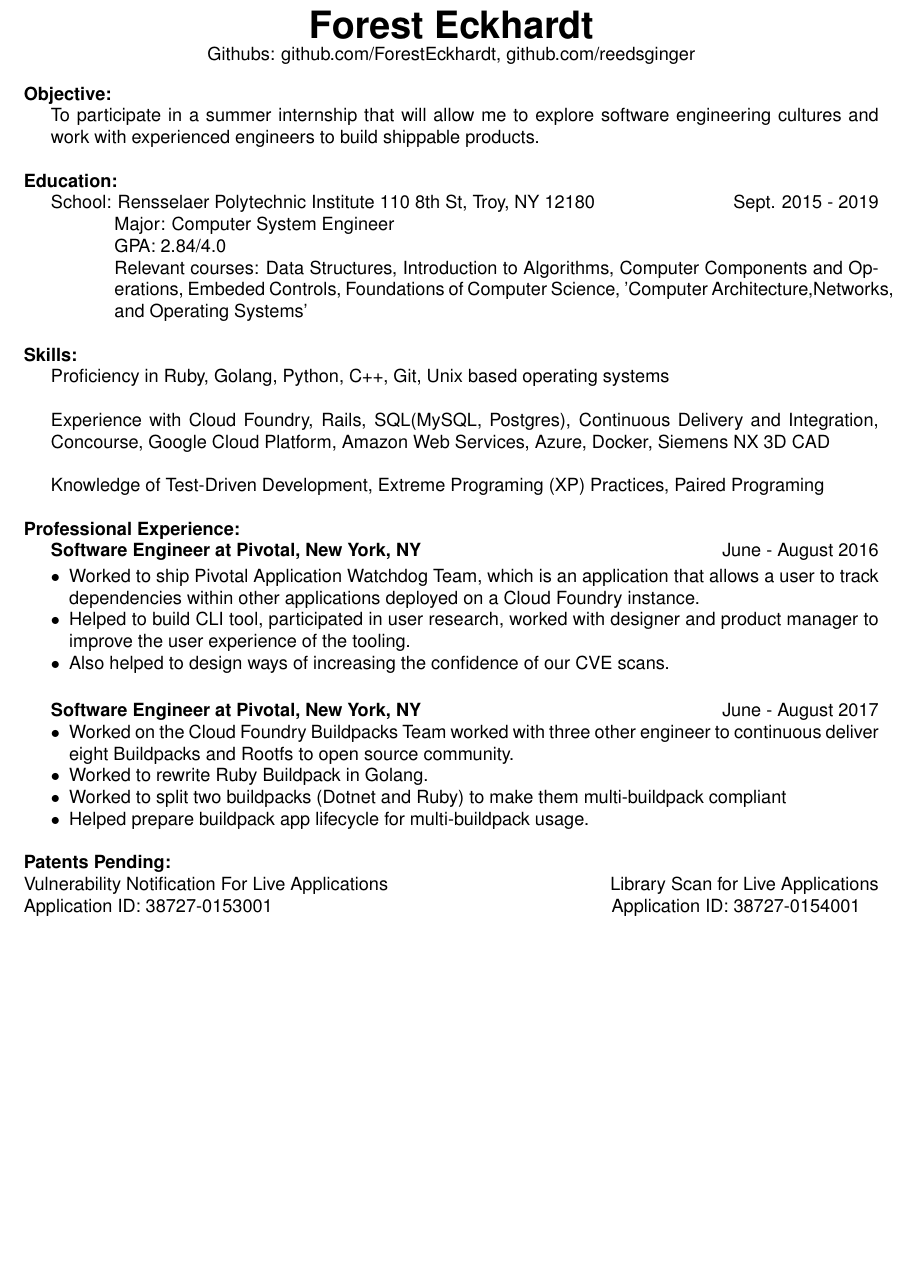
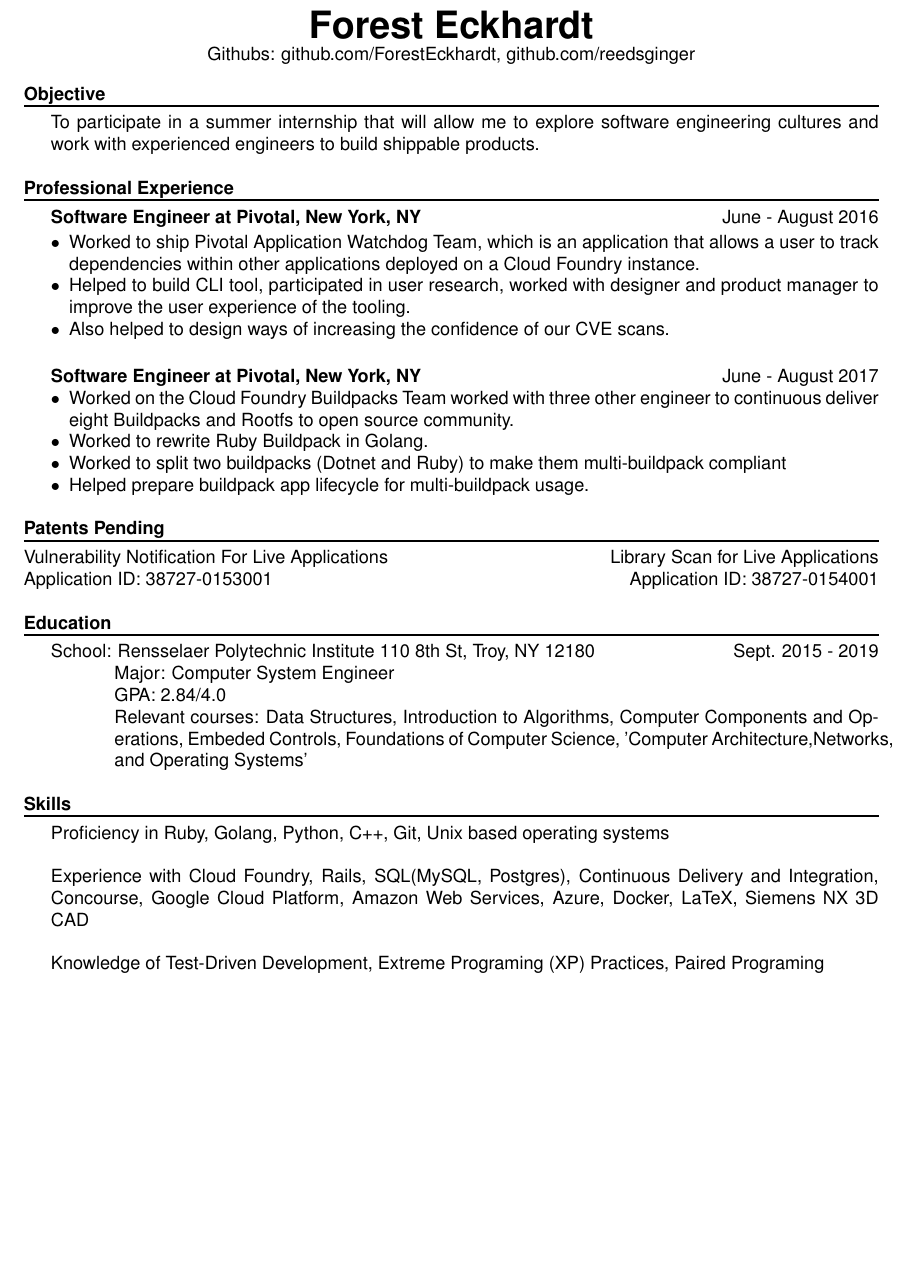
Before and after one commit to ForestEckhardt/Resume, a LaTeX CV (resume.tex): part of the page, cut so that both start at the same text. Compiled offline with pdfLaTeX.

Commit message:
Update formatting

```diff
--- a/resume.tex
+++ b/resume.tex
@@ -12,11 +12,17 @@
 
 \begin{document}
 {\fontfamily{phv}\selectfont
+
+	%Header
 	\begin{center}
 		{\huge\textbf{Forest Eckhardt}} \\
 		Githubs: github.com/ForestEckhardt, github.com/reedsginger \\
 	\end{center}
-{\noindent\textbf{Objective:}}
+
+	%Objective
+	{\noindent\textbf{Objective}}\vspace*{-20px}\\
+
+	\noindent\makebox[\linewidth]{\rule{\textwidth}{1.2pt}}
 
 	\setlength{\leftskip}{15pt}
 
@@ -24,32 +30,10 @@
 
 	\setlength{\leftskip}{0pt}
 
+	%Professional Expirence
+	{\noindent\textbf{Professional Experience}}\vspace*{-20px}\\
 
-{\noindent\textbf{Education:}}
-
-{ School: Rensselaer Polytechnic Institute 110 8th St, Troy, NY 12180 {\hfill Sept. 2015 - 2019}}
-
-\setlength{\leftskip}{50pt}
-
-{\noindent Major: Computer System Engineer\\
-	GPA: 2.84/4.0\\
-	Relevant courses: Data Structures, Introduction to Algorithms, Computer Components and Operations, Embeded Controls, Foundations of Computer Science, 'Computer Architecture,Networks, and Operating Systems'}\\
-
-\setlength{\leftskip}{0pt}
-
-{\noindent\textbf{Skills:}}
-
-Proficiency in Ruby, Golang, Python, C++, Git, Unix based operating systems\\
-
-\setlength{\leftskip}{15pt}
-
-{\noindent Experience with Cloud Foundry, Rails, SQL(MySQL, Postgres), Continuous Delivery and Integration, Concourse, Google Cloud Platform, Amazon Web Services, Azure, Docker, Siemens NX 3D CAD}\\
-
-\setlength{\leftskip}{0pt}
-
-Knowledge of Test-Driven Development, Extreme Programing (XP) Practices, Paired Programing\\
-
-{\noindent\textbf{Professional Experience:}}
+	\noindent\makebox[\linewidth]{\rule{\textwidth}{1.2pt}}
 
 	\setlength{\leftskip}{15pt}
 
@@ -71,10 +55,42 @@ Knowledge of Test-Driven Development, Extreme Programing (XP) Practices, Paired
 
 	\setlength{\leftskip}{0pt}
 
-{\noindent\textbf{Patents Pending:}\\}
+	%Patents
+	{\noindent\textbf{Patents Pending}\vspace*{-20px}\\}
+
+	\noindent\makebox[\linewidth]{\rule{\textwidth}{1pt}}
 	Vulnerability Notification For Live Applications {\hfill Library Scan for Live Applications}\\
-Application ID: 38727-0153001 {\hfill Application ID: 38727-0154001\quad}
+	Application ID: 38727-0153001 {\hfill Application ID: 38727-0154001\quad}\\
 
+	%Education
+	{\noindent\textbf{Education}}\vspace*{-20px}\\
+
+	\noindent\makebox[\linewidth]{\rule{\textwidth}{1.3pt}}
+
+	{ School: Rensselaer Polytechnic Institute 110 8th St, Troy, NY 12180 {\hfill Sept. 2015 - 2019}}
+
+	\setlength{\leftskip}{50pt}
+
+	{\noindent Major: Computer System Engineer\\
+		GPA: 2.84/4.0\\
+		Relevant courses: Data Structures, Introduction to Algorithms, Computer Components and Operations, Embeded Controls, Foundations of Computer Science, 'Computer Architecture,Networks, and Operating Systems'}\\
+
+	\setlength{\leftskip}{0pt}
+
+	%Skills
+	{\noindent\textbf{Skills}}\vspace*{-20px}\\
+
+	\noindent\makebox[\linewidth]{\rule{\textwidth}{1.2pt}}
+
+	Proficiency in Ruby, Golang, Python, C++, Git, Unix based operating systems\\
+
+	\setlength{\leftskip}{15pt}
+
+	{\noindent Experience with Cloud Foundry, Rails, SQL(MySQL, Postgres), Continuous Delivery and Integration, Concourse, Google Cloud Platform, Amazon Web Services, Azure, Docker, LaTeX, Siemens NX 3D CAD}\\
+
+	\setlength{\leftskip}{0pt}
+
+	Knowledge of Test-Driven Development, Extreme Programing (XP) Practices, Paired Programing\\
 
 }
 \end{document}
```
Also changed, not shown: resume.pdf, 2 other files. Lines whose indentation alone changed are shown as unchanged.
